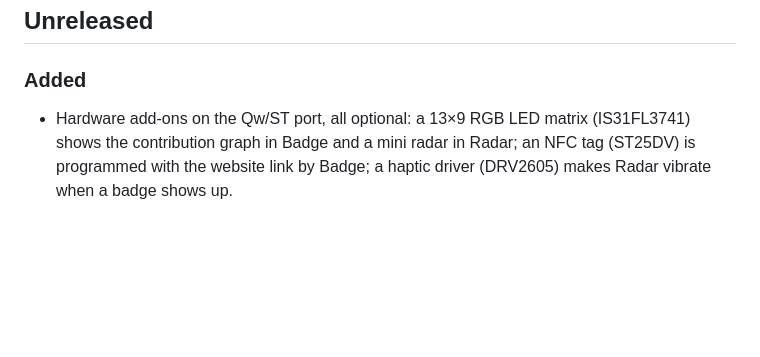
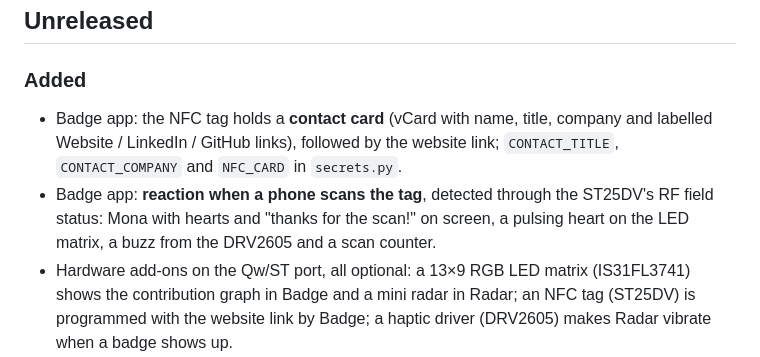
Before and after one commit to Akiyo974/badger, a Markdown page: CHANGELOG.md, the part around the change. Drawn GitHub-style; blank space fills up the shorter version.

```diff
--- a/CHANGELOG.md
+++ b/CHANGELOG.md
@@ -5,6 +5,8 @@ Notable changes to this repo. Format based on [Keep a Changelog](https://keepach
 ## Unreleased
 
 ### Added
+- Badge app: the NFC tag holds a **contact card** (vCard with name, title, company and labelled Website / LinkedIn / GitHub links), followed by the website link; `CONTACT_TITLE`, `CONTACT_COMPANY` and `NFC_CARD` in `secrets.py`.
+- Badge app: **reaction when a phone scans the tag**, detected through the ST25DV's RF field status: Mona with hearts and "thanks for the scan!" on screen, a pulsing heart on the LED matrix, a buzz from the DRV2605 and a scan counter.
 - Hardware add-ons on the Qw/ST port, all optional: a 13×9 RGB LED matrix (IS31FL3741) shows the contribution graph in Badge and a mini radar in Radar; an NFC tag (ST25DV) is programmed with the website link by Badge; a haptic driver (DRV2605) makes Radar vibrate when a badge shows up.
 - Menu: apps without a built-in icon can ship an `icon.png`, which Radar now does. Badge and Radar also have their own `README.md`.
 - **Badger Remote** (`wear/`): Wear OS watch app that presses the badge's buttons over Bluetooth LE (tap, hold, crown for ↑ / ↓), with `system/remote.py` on the badge side (`WATCH_REMOTE` in `secrets.py`).
```
Also changed, not shown: README.md (+7 -7 lines), docs/screenshots/badge-scan.png (added), 4 other files.
